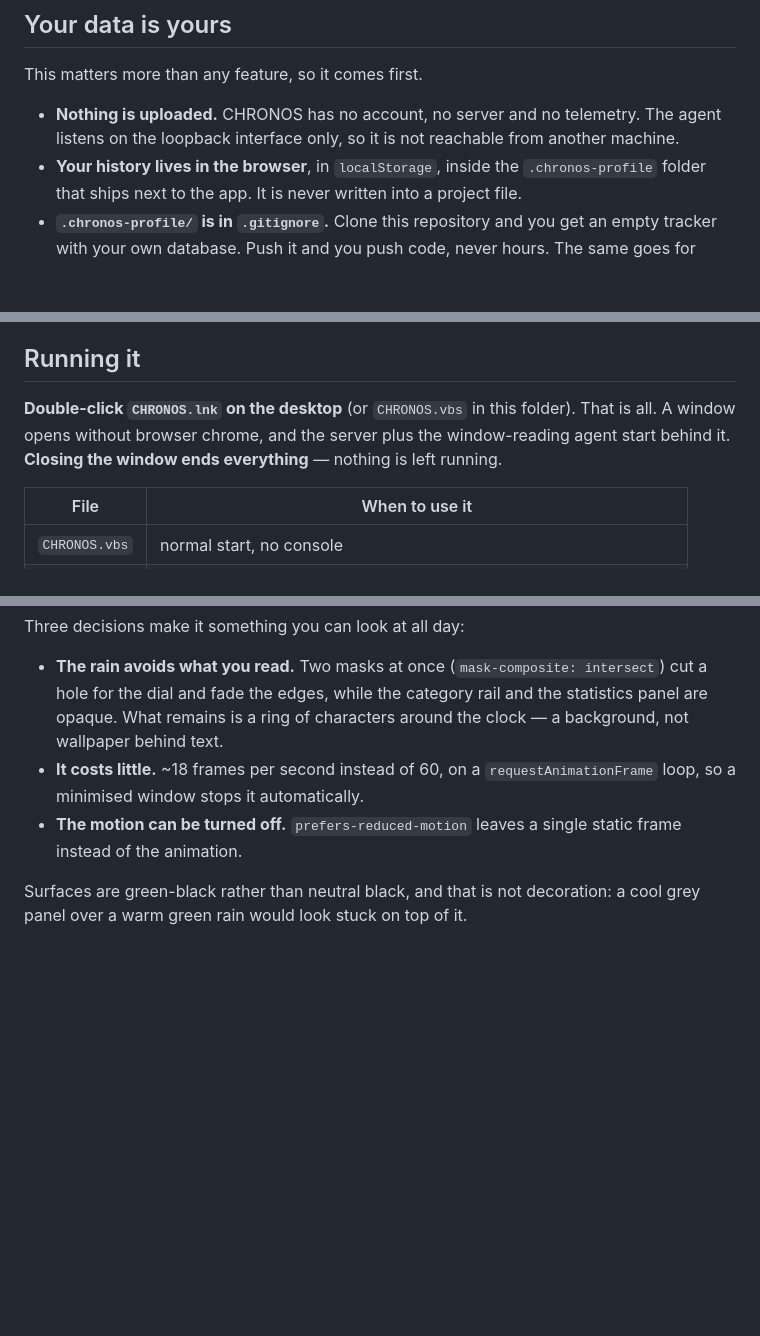
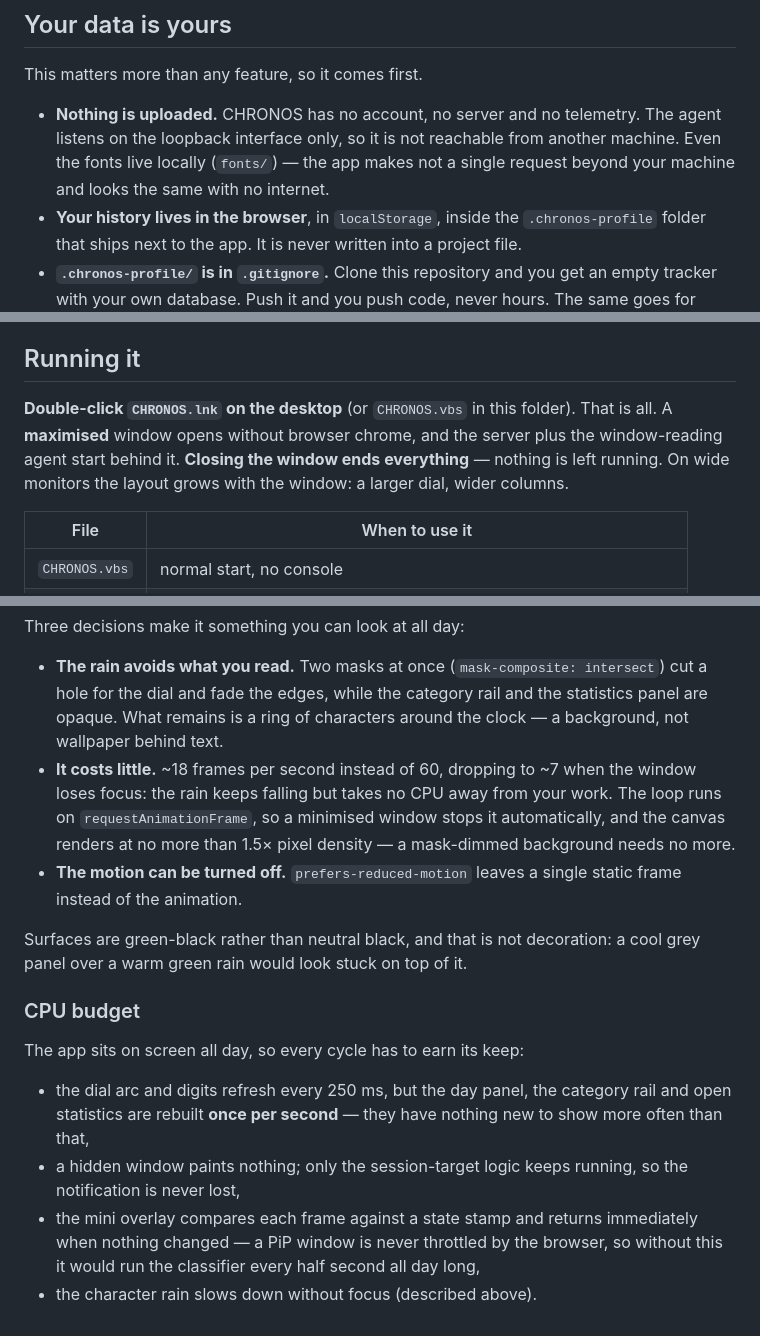
Before and after one commit to kvdzidev/chronos, a Markdown page: README.md, 3 parts joined by grey strips. GitHub-like rendering; blank space fills up the shorter version.

Commit message:
small addons to v1, fix readme, some vector icons

```diff
--- a/README.md
+++ b/README.md
@@ -19,7 +19,8 @@ This matters more than any feature, so it comes first.
 
 - **Nothing is uploaded.** CHRONOS has no account, no server and no telemetry.
   The agent listens on the loopback interface only, so it is not reachable from
-  another machine.
+  another machine. Even the fonts live locally (`fonts/`) — the app makes not a
+  single request beyond your machine and looks the same with no internet.
 - **Your history lives in the browser**, in `localStorage`, inside the
   `.chronos-profile` folder that ships next to the app. It is never written into
   a project file.
@@ -47,9 +48,10 @@ tracking data does not reset it.
 ## Running it
 
 **Double-click `CHRONOS.lnk` on the desktop** (or `CHRONOS.vbs` in this folder).
-That is all. A window opens without browser chrome, and the server plus the
-window-reading agent start behind it. **Closing the window ends everything** —
-nothing is left running.
+That is all. A **maximised** window opens without browser chrome, and the server
+plus the window-reading agent start behind it. **Closing the window ends
+everything** — nothing is left running. On wide monitors the layout grows with
+the window: a larger dial, wider columns.
 
 | File | When to use it |
 |---|---|
@@ -426,10 +429,28 @@ Three decisions make it something you can look at all day:
   intersect`) cut a hole for the dial and fade the edges, while the category rail
   and the statistics panel are opaque. What remains is a ring of characters
   around the clock — a background, not wallpaper behind text.
-- **It costs little.** ~18 frames per second instead of 60, on a
-  `requestAnimationFrame` loop, so a minimised window stops it automatically.
+- **It costs little.** ~18 frames per second instead of 60, dropping to ~7
+  when the window loses focus: the rain keeps falling but takes no CPU away
+  from your work. The loop runs on `requestAnimationFrame`, so a minimised
+  window stops it automatically, and the canvas renders at no more than 1.5×
+  pixel density — a mask-dimmed background needs no more.
 - **The motion can be turned off.** `prefers-reduced-motion` leaves a single
   static frame instead of the animation.
 
 Surfaces are green-black rather than neutral black, and that is not decoration:
 a cool grey panel over a warm green rain would look stuck on top of it.
+
+### CPU budget
+
+The app sits on screen all day, so every cycle has to earn its keep:
+
+- the dial arc and digits refresh every 250 ms, but the day panel, the
+  category rail and open statistics are rebuilt **once per second** — they
+  have nothing new to show more often than that,
+- a hidden window paints nothing; only the session-target logic keeps
+  running, so the notification is never lost,
+- the mini overlay compares each frame against a state stamp and returns
+  immediately when nothing changed — a PiP window is never throttled by the
+  browser, so without this it would run the classifier every half second all
+  day long,
+- the character rain slows down without focus (described above).
```
Also changed, not shown: other parts of README.md (+1 -0 lines), README.pl.md (+27 -8 lines).
